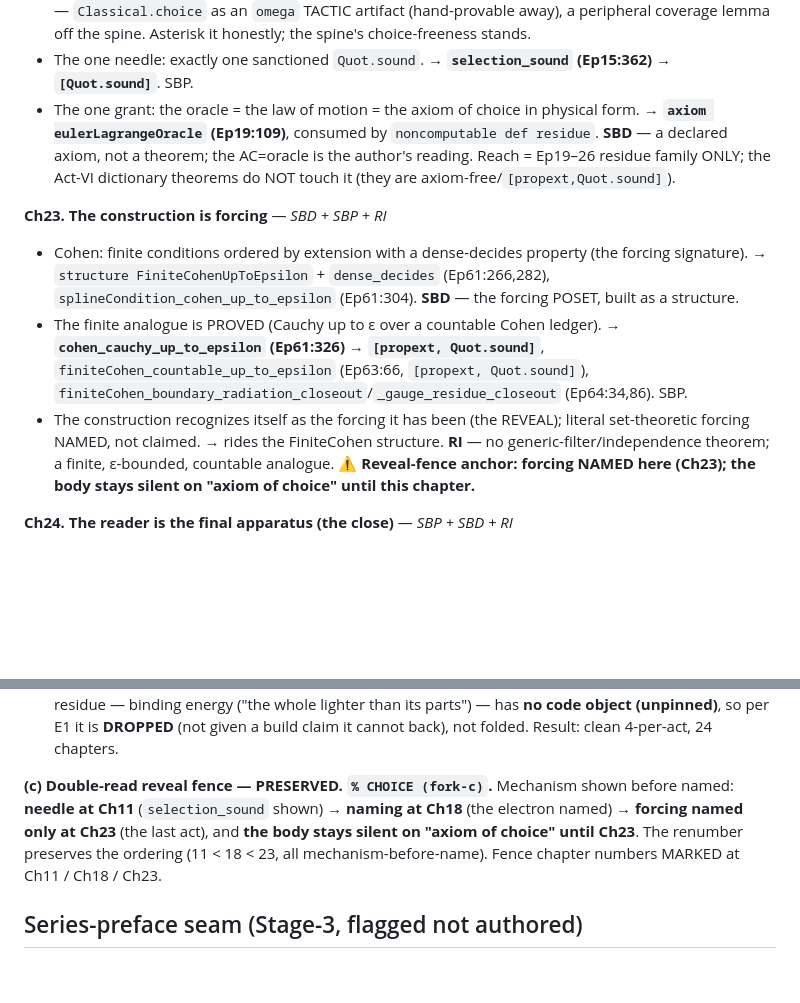
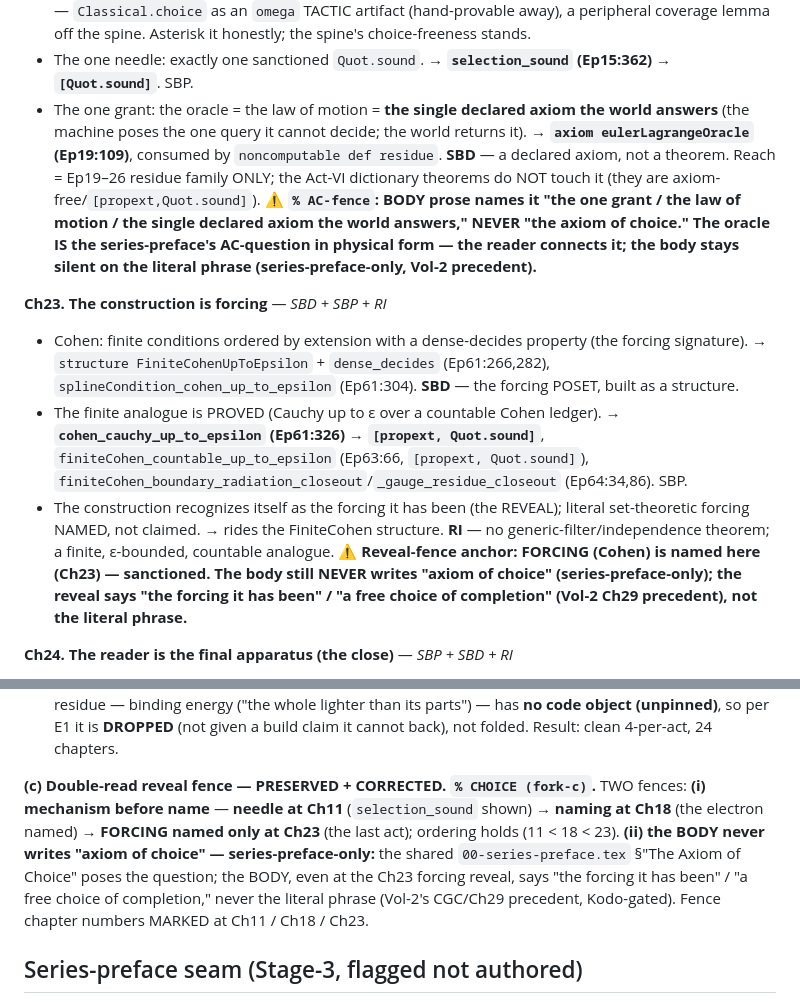
Before and after one commit to wkcochran123/measurement, a Markdown page: books/expository_monograph/outline_working.md, 2 parts joined by grey strips. GitHub-like rendering; blank space fills up the shorter version.

Commit message:
vol1 outline: fence AC to the series preface -- body never writes it
Ch22: the oracle named as 'the one grant / the law of motion / the single
declared axiom the world answers' -- DROPPED 'the axiom of choice in physical
form' from prescribed body prose; the oracle=AC identification kept as an
interpretive % AC-fence MARK (series-preface's question; reader connects it).
Ch23 + fork-c rewritten to the true fence: FORCING revealed at Ch23, but the
BODY never writes 'axiom of choice' (series-preface-only, Vol-2 Ch29 precedent);
mechanism-before-name holds 11<18<23.

Co-Authored-By: Claude Opus 4.8 <noreply@anthropic.com>

```diff
--- a/books/expository_monograph/outline_working.md
+++ b/books/expository_monograph/outline_working.md
@@ -280,10 +280,13 @@ not "proved," for the backward walk.*
   as an `omega` TACTIC artifact (hand-provable away), a peripheral coverage lemma off the spine. Asterisk it
   honestly; the spine's choice-freeness stands.
 - The one needle: exactly one sanctioned `Quot.sound`. → **`selection_sound` (Ep15:362) → `[Quot.sound]`**. SBP.
-- The one grant: the oracle = the law of motion = the axiom of choice in physical form. → **`axiom
-  eulerLagrangeOracle` (Ep19:109)**, consumed by `noncomputable def residue`. **SBD** — a declared axiom, not a
-  theorem; the AC=oracle is the author's reading. Reach = Ep19–26 residue family ONLY; the Act-VI dictionary
-  theorems do NOT touch it (they are axiom-free/`[propext,Quot.sound]`).
+- The one grant: the oracle = the law of motion = **the single declared axiom the world answers** (the machine
+  poses the one query it cannot decide; the world returns it). → **`axiom eulerLagrangeOracle` (Ep19:109)**,
+  consumed by `noncomputable def residue`. **SBD** — a declared axiom, not a theorem. Reach = Ep19–26 residue
+  family ONLY; the Act-VI dictionary theorems do NOT touch it (they are axiom-free/`[propext,Quot.sound]`).
+  ⚠ **`% AC-fence`: BODY prose names it "the one grant / the law of motion / the single declared axiom the world
+  answers," NEVER "the axiom of choice." The oracle IS the series-preface's AC-question in physical form — the
+  reader connects it; the body stays silent on the literal phrase (series-preface-only, Vol-2 precedent).**
 
 **Ch23. The construction is forcing** — *SBD + SBP + RI*
 - Cohen: finite conditions ordered by extension with a dense-decides property (the forcing signature). →
@@ -294,8 +297,9 @@ not "proved," for the backward walk.*
   `finiteCohen_boundary_radiation_closeout`/`_gauge_residue_closeout` (Ep64:34,86). SBP.
 - The construction recognizes itself as the forcing it has been (the REVEAL); literal set-theoretic forcing NAMED,
   not claimed. → rides the FiniteCohen structure. **RI** — no generic-filter/independence theorem; a finite,
-  ε-bounded, countable analogue. ⚠ **Reveal-fence anchor: forcing NAMED here (Ch23); the body stays silent on
-  "axiom of choice" until this chapter.**
+  ε-bounded, countable analogue. ⚠ **Reveal-fence anchor: FORCING (Cohen) is named here (Ch23) — sanctioned. The
+  body still NEVER writes "axiom of choice" (series-preface-only); the reveal says "the forcing it has been" /
+  "a free choice of completion" (Vol-2 Ch29 precedent), not the literal phrase.**
 
 **Ch24. The reader is the final apparatus (the close)** — *SBP + SBD + RI*
 - The band/MAGNITUDE gate covers everything (floor/ceiling squeeze read as a COVERING). → **theorem `band_covers`
@@ -333,10 +337,12 @@ real extra distinction) is not real → the funge (keep 4) wins.
   ("the whole lighter than its parts") — has **no code object (unpinned)**, so per E1 it is **DROPPED** (not given
   a build claim it cannot back), not folded. Result: clean 4-per-act, 24 chapters.
 
-**(c) Double-read reveal fence — PRESERVED. `% CHOICE (fork-c)`.** Mechanism shown before named:
-**needle at Ch11** (`selection_sound` shown) → **naming at Ch18** (the electron named) → **forcing named only at
-Ch23** (the last act), and **the body stays silent on "axiom of choice" until Ch23**. The renumber preserves the
-ordering (11 < 18 < 23, all mechanism-before-name). Fence chapter numbers MARKED at Ch11 / Ch18 / Ch23.
+**(c) Double-read reveal fence — PRESERVED + CORRECTED. `% CHOICE (fork-c)`.** TWO fences: **(i) mechanism before
+name** — **needle at Ch11** (`selection_sound` shown) → **naming at Ch18** (the electron named) → **FORCING named
+only at Ch23** (the last act); ordering holds (11 < 18 < 23). **(ii) the BODY never writes "axiom of choice" —
+series-preface-only:** the shared `00-series-preface.tex` §"The Axiom of Choice" poses the question; the BODY,
+even at the Ch23 forcing reveal, says "the forcing it has been" / "a free choice of completion," never the literal
+phrase (Vol-2's CGC/Ch29 precedent, Kodo-gated). Fence chapter numbers MARKED at Ch11 / Ch18 / Ch23.
 
 ## Series-preface seam (Stage-3, flagged not authored)
 The series naming-preface already exists (`books/experimentation/latex/chapters/00-series-preface.tex`, authored
```
